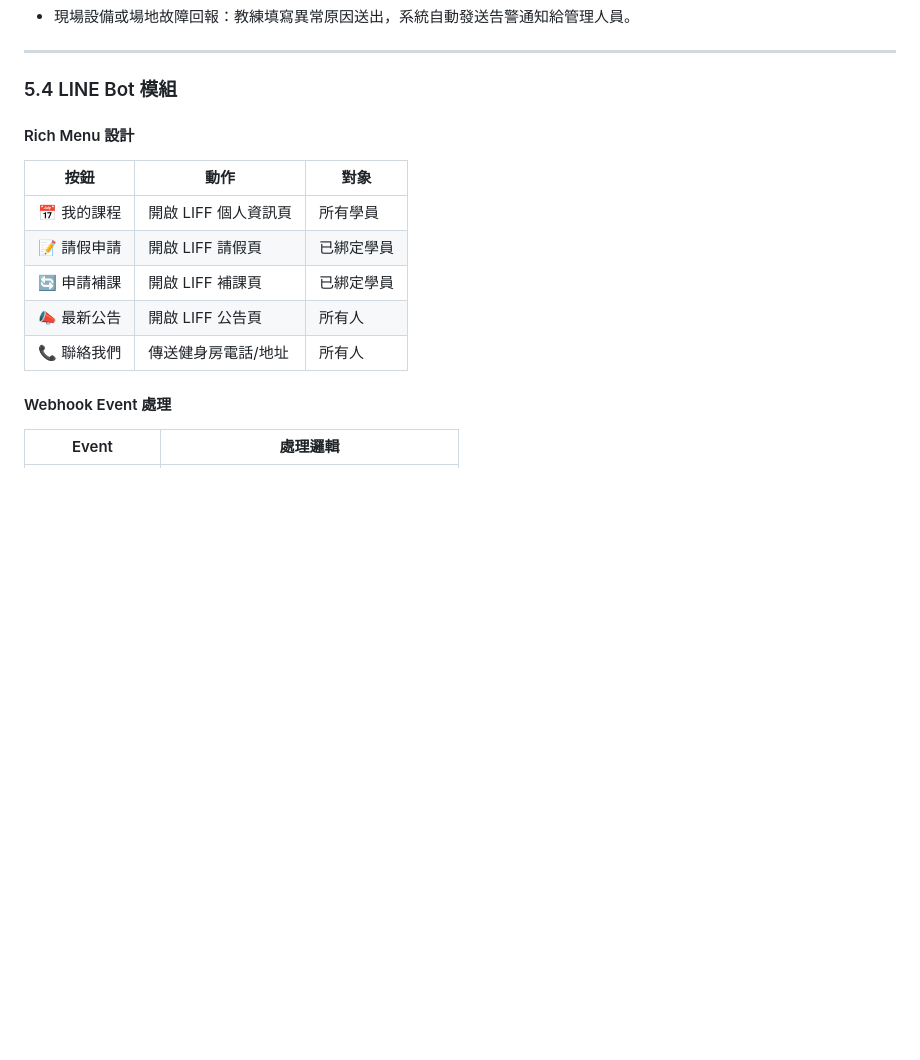
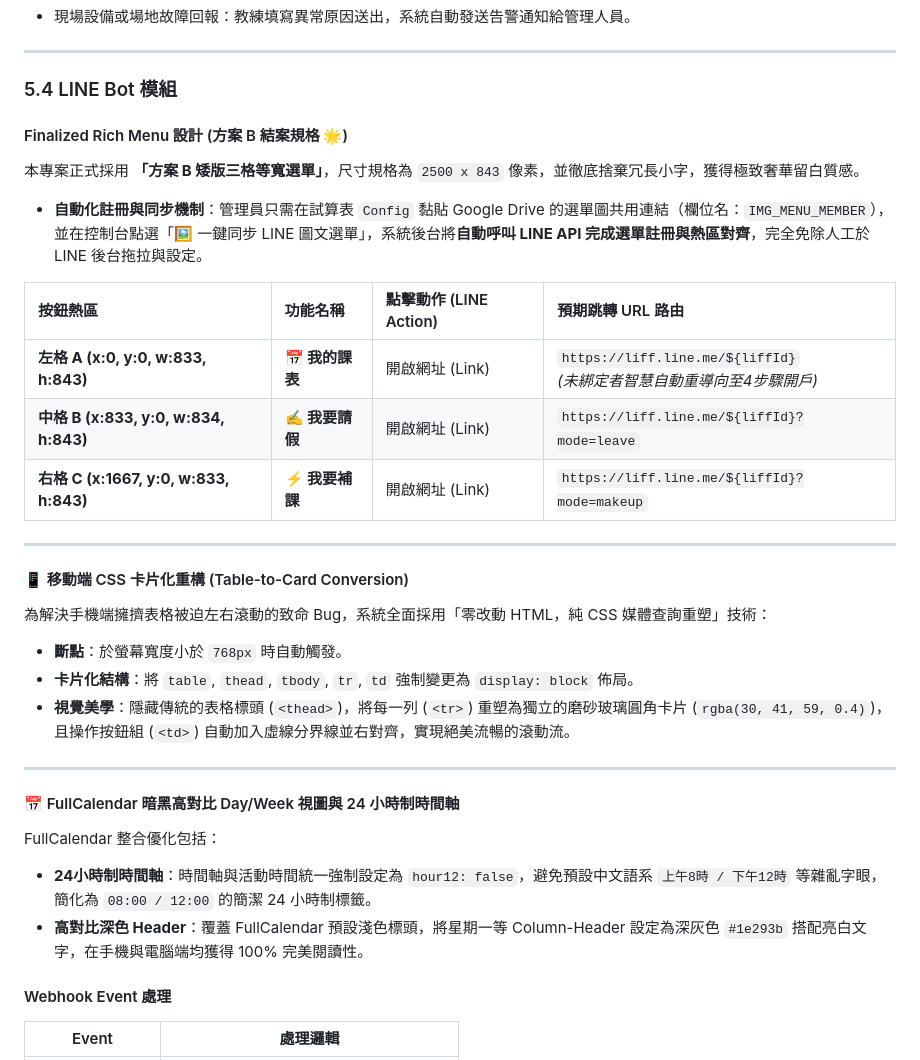
Before and after one commit to joedler/c3_pro, a Markdown page: docs/GymOS-PRD-v3.0.md, the part around the change. GitHub-like rendering; blank space fills up the shorter version.

```diff
--- a/docs/GymOS-PRD-v3.0.md
+++ b/docs/GymOS-PRD-v3.0.md
@@ -591,15 +591,34 @@ function respond(status, data) {
 
 ### 5.4 LINE Bot 模組
 
-#### Rich Menu 設計
 
-| 按鈕 | 動作 | 對象 |
-|------|------|------|
-| 📅 我的課程 | 開啟 LIFF 個人資訊頁 | 所有學員 |
-| 📝 請假申請 | 開啟 LIFF 請假頁 | 已綁定學員 |
-| 🔄 申請補課 | 開啟 LIFF 補課頁 | 已綁定學員 |
-| 📣 最新公告 | 開啟 LIFF 公告頁 | 所有人 |
-| 📞 聯絡我們 | 傳送健身房電話/地址 | 所有人 |
+
+#### Finalized Rich Menu 設計 (方案 B 結案規格 🌟)
+
+本專案正式採用 **「方案 B 矮版三格等寬選單」**，尺寸規格為 `2500 x 843` 像素，並徹底捨棄冗長小字，獲得極致奢華留白質感。
+
+*   **自動化註冊與同步機制**：管理員只需在試算表 `Config` 黏貼 Google Drive 的選單圖共用連結（欄位名：`IMG_MENU_MEMBER`），並在控制台點選「🖼️ 一鍵同步 LINE 圖文選單」，系統後台將**自動呼叫 LINE API 完成選單註冊與熱區對齊**，完全免除人工於 LINE 後台拖拉與設定。
+
+| 按鈕熱區 | 功能名稱 | 點擊動作 (LINE Action) | 預期跳轉 URL 路由 |
+| :--- | :--- | :--- | :--- |
+| **左格 A (x:0, y:0, w:833, h:843)** | **📅 我的課表** | 開啟網址 (Link) | `https://liff.line.me/${liffId}` <br>*(未綁定者智慧自動重導向至4步驟開戶)* |
+| **中格 B (x:833, y:0, w:834, h:843)** | **✍️ 我要請假** | 開啟網址 (Link) | `https://liff.line.me/${liffId}?mode=leave` |
+| **右格 C (x:1667, y:0, w:833, h:843)** | **⚡ 我要補課** | 開啟網址 (Link) | `https://liff.line.me/${liffId}?mode=makeup` |
+
+---
+
+#### 📱 移動端 CSS 卡片化重構 (Table-to-Card Conversion)
+為解決手機端擁擠表格被迫左右滾動的致命 Bug，系統全面採用「零改動 HTML，純 CSS 媒體查詢重塑」技術：
+*   **斷點**：於螢幕寬度小於 `768px` 時自動觸發。
+*   **卡片化結構**：將 `table`, `thead`, `tbody`, `tr`, `td` 強制變更為 `display: block` 佈局。
+*   **視覺美學**：隱藏傳統的表格標頭 (`<thead>`)，將每一列 (`<tr>`) 重塑為獨立的磨砂玻璃圓角卡片 (`rgba(30, 41, 59, 0.4)`)，且操作按鈕組 (`<td>`) 自動加入虛線分界線並右對齊，實現絕美流暢的滾動流。
+
+---
+
+#### 📅 FullCalendar 暗黑高對比 Day/Week 視圖與 24 小時制時間軸
+FullCalendar 整合優化包括：
+*   **24小時制時間軸**：時間軸與活動時間統一強制設定為 `hour12: false`，避免預設中文語系 `上午8時 / 下午12時` 等雜亂字眼，簡化為 `08:00 / 12:00` 的簡潔 24 小時制標籤。
+*   **高對比深色 Header**：覆蓋 FullCalendar 預設淺色標頭，將星期一等 Column-Header 設定為深灰色 `#1e293b` 搭配亮白文字，在手機與電腦端均獲得 100% 完美閱讀性。
 
 #### Webhook Event 處理
 
```
Also changed, not shown: docs/健身房管理員操作手冊.md (+51 -21 lines), docs/學員使用指南.md (added, +61 -0 lines).
